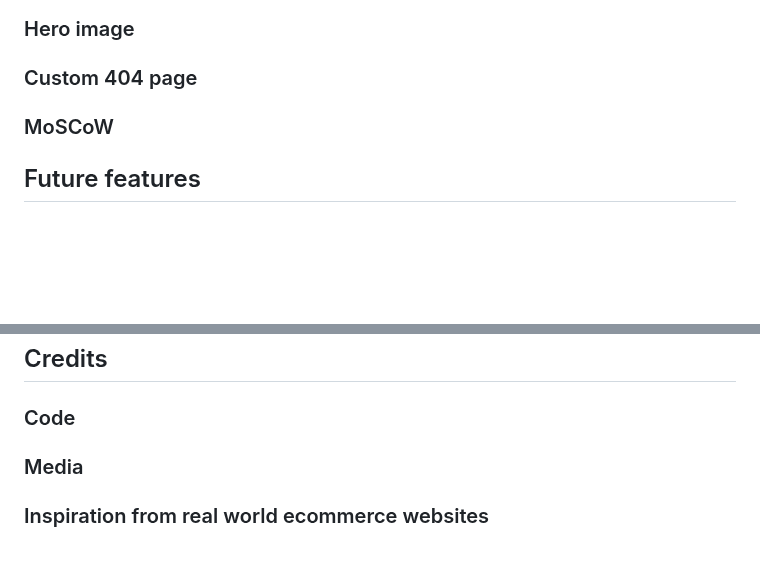
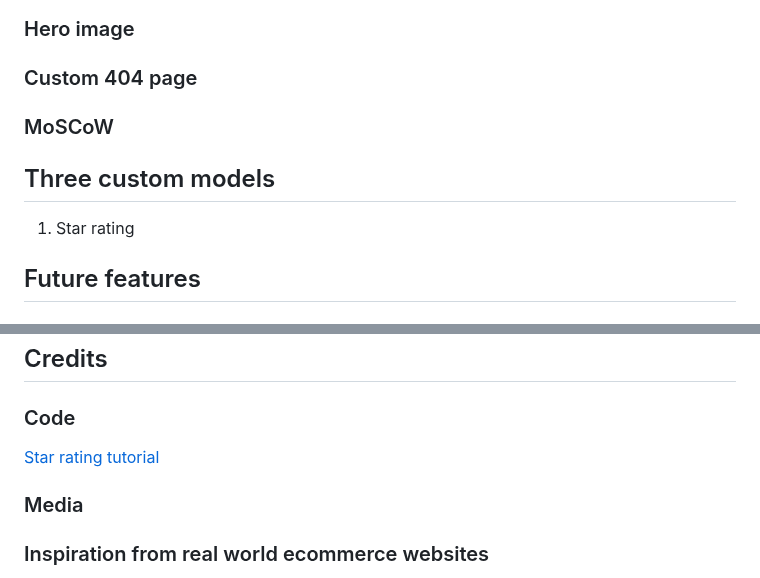
Before and after one commit to KSDunne/summit_style, a Markdown page: README.md, 2 parts joined by grey strips. Drawn GitHub-style; blank space fills up the shorter version.

Commit message:
Add first custom model to README

```diff
--- a/README.md
+++ b/README.md
@@ -94,6 +94,10 @@ Here is an eCommerce website, for a fictitious business called Summit Style. Thi
 
 ### MoSCoW
 
+## Three custom models
+
+1. Star rating
+
 ## Future features
 
 ## Design
@@ -169,6 +173,8 @@ Leaving this here as a reminder for me to come back to it later:
 
 ### Code
 
+[Star rating tutorial](https://medium.com/p/e1deff03bb1c)
+
 ### Media
 
 ### Inspiration from real world ecommerce websites
```
